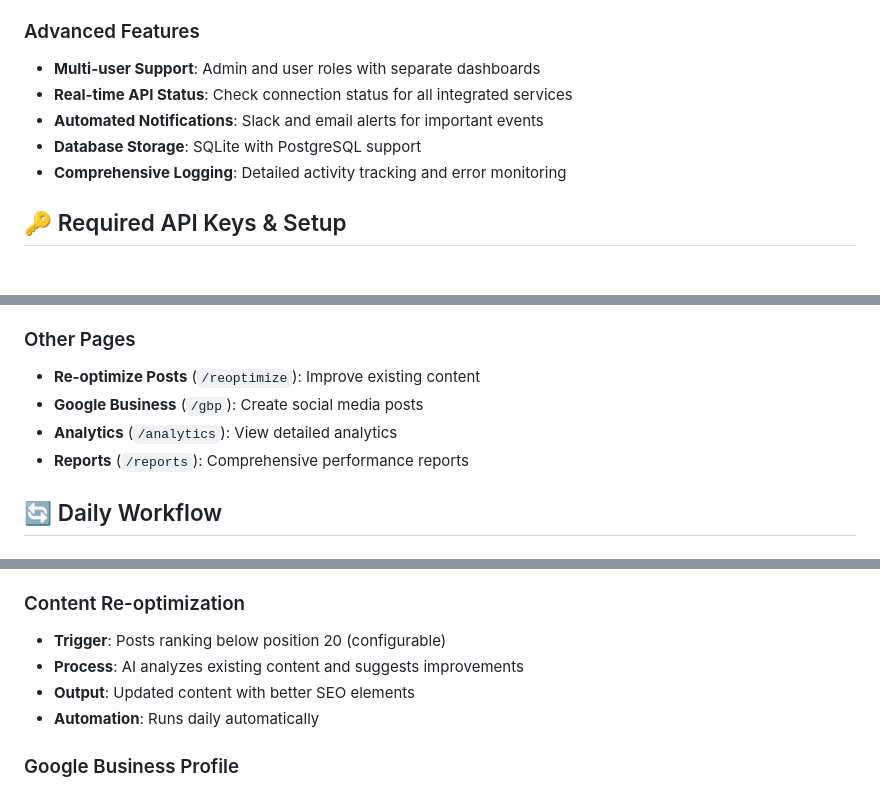
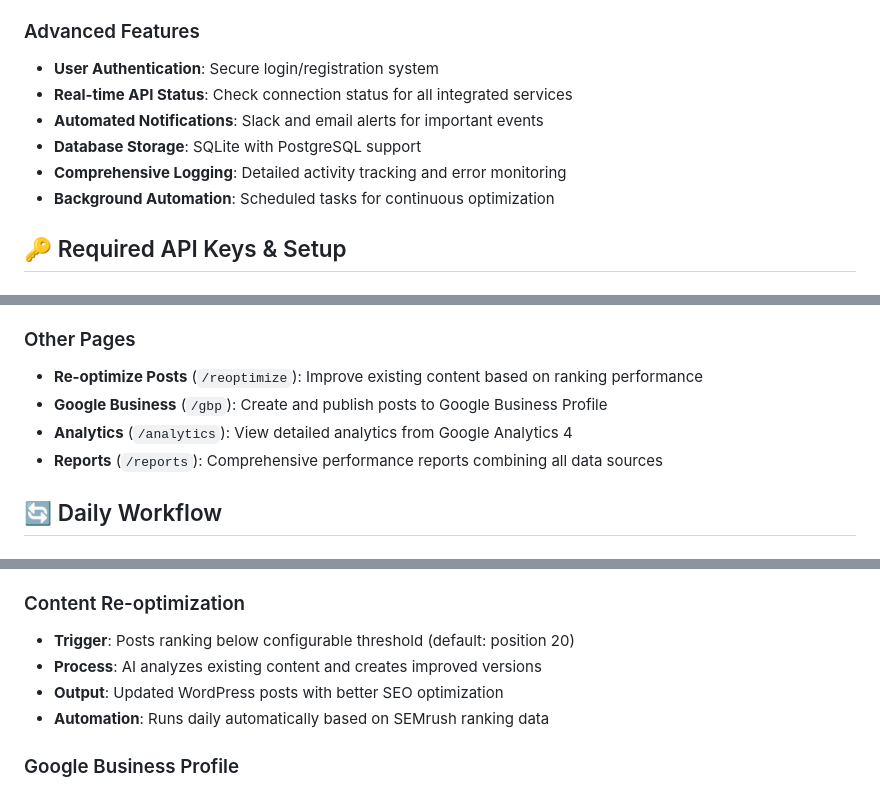
Before and after one commit to HTS-CEO/MCP-YAML---SOP-enable-AI-SEO-automation2, a Markdown page: README.md, 3 parts joined by grey strips. Drawn GitHub-style.

```diff
--- a/README.md
+++ b/README.md
@@ -13,11 +13,12 @@ A comprehensive web application that automates SEO tasks across WordPress, Googl
 - **Web Dashboard**: User-friendly interface for all operations
 
 ### Advanced Features
-- **Multi-user Support**: Admin and user roles with separate dashboards
+- **User Authentication**: Secure login/registration system
 - **Real-time API Status**: Check connection status for all integrated services
 - **Automated Notifications**: Slack and email alerts for important events
 - **Database Storage**: SQLite with PostgreSQL support
 - **Comprehensive Logging**: Detailed activity tracking and error monitoring
+- **Background Automation**: Scheduled tasks for continuous optimization
 
 ## 🔑 Required API Keys & Setup
 
@@ -217,10 +218,10 @@ PYTHON_VERSION=3.9.7
 - **System Settings**: Database backup, logging, rate limits
 
 ### Other Pages
-- **Re-optimize Posts** (`/reoptimize`): Improve existing content
-- **Google Business** (`/gbp`): Create social media posts
-- **Analytics** (`/analytics`): View detailed analytics
-- **Reports** (`/reports`): Comprehensive performance reports
+- **Re-optimize Posts** (`/reoptimize`): Improve existing content based on ranking performance
+- **Google Business** (`/gbp`): Create and publish posts to Google Business Profile
+- **Analytics** (`/analytics`): View detailed analytics from Google Analytics 4
+- **Reports** (`/reports`): Comprehensive performance reports combining all data sources
 
 ## 🔄 Daily Workflow
 
@@ -250,10 +251,10 @@ PYTHON_VERSION=3.9.7
 - **Publishing**: Posts created as drafts in WordPress for review
 
 ### Content Re-optimization
-- **Trigger**: Posts ranking below position 20 (configurable)
-- **Process**: AI analyzes existing content and suggests improvements
-- **Output**: Updated content with better SEO elements
-- **Automation**: Runs daily automatically
+- **Trigger**: Posts ranking below configurable threshold (default: position 20)
+- **Process**: AI analyzes existing content and creates improved versions
+- **Output**: Updated WordPress posts with better SEO optimization
+- **Automation**: Runs daily automatically based on SEMrush ranking data
 
 ### Google Business Profile
 - **Content Limit**: 1500 characters maximum
```
